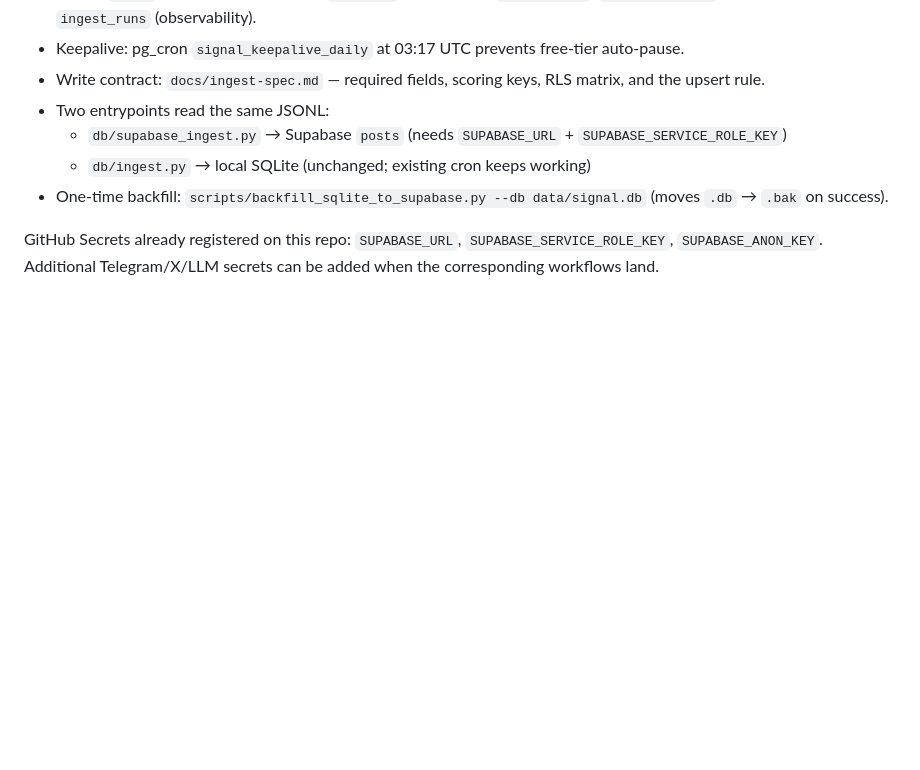
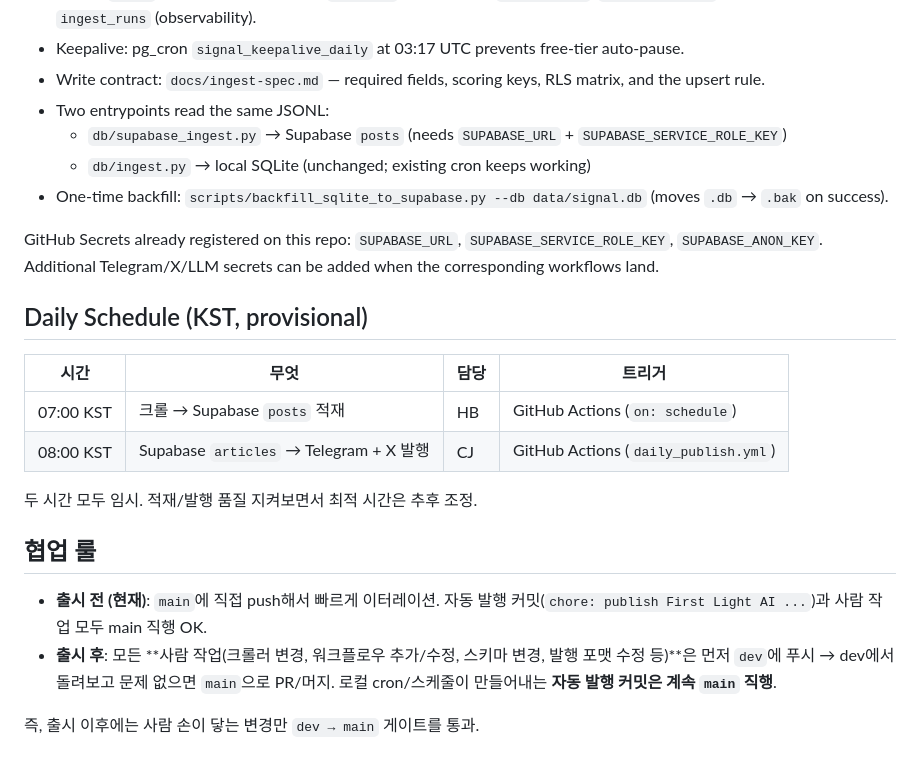
Before and after one commit to THEGREATCJPark/signal-ai, a Markdown page: README.md, the part around the change. Rendered like a GitHub page; blank space fills up the shorter version.

Commit message:
docs: add Daily Schedule + 협업 룰 sections
- 07:00 KST: 크롤 → Supabase posts (HB, GH Actions)
- 08:00 KST: articles → Telegram + X 발행 (CJ, daily_publish.yml)
- 출시 전: main 직푸시, 출시 후: 사람 작업은 dev→main 게이트

```diff
--- a/README.md
+++ b/README.md
@@ -95,3 +95,19 @@ the JSONL contract.
 GitHub Secrets already registered on this repo: `SUPABASE_URL`,
 `SUPABASE_SERVICE_ROLE_KEY`, `SUPABASE_ANON_KEY`. Additional Telegram/X/LLM
 secrets can be added when the corresponding workflows land.
+
+## Daily Schedule (KST, provisional)
+
+| 시간 | 무엇 | 담당 | 트리거 |
+|---|---|---|---|
+| 07:00 KST | 크롤 → Supabase `posts` 적재 | HB | GitHub Actions (`on: schedule`) |
+| 08:00 KST | Supabase `articles` → Telegram + X 발행 | CJ | GitHub Actions (`daily_publish.yml`) |
+
+두 시간 모두 임시. 적재/발행 품질 지켜보면서 최적 시간은 추후 조정.
+
+## 협업 룰
+
+- **출시 전 (현재)**: `main`에 직접 push해서 빠르게 이터레이션. 자동 발행 커밋(`chore: publish First Light AI ...`)과 사람 작업 모두 main 직행 OK.
+- **출시 후**: 모든 **사람 작업(크롤러 변경, 워크플로우 추가/수정, 스키마 변경, 발행 포맷 수정 등)**은 먼저 `dev`에 푸시 → dev에서 돌려보고 문제 없으면 `main`으로 PR/머지. 로컬 cron/스케줄이 만들어내는 **자동 발행 커밋은 계속 `main` 직행**.
+
+즉, 출시 이후에는 사람 손이 닿는 변경만 `dev → main` 게이트를 통과.
```
